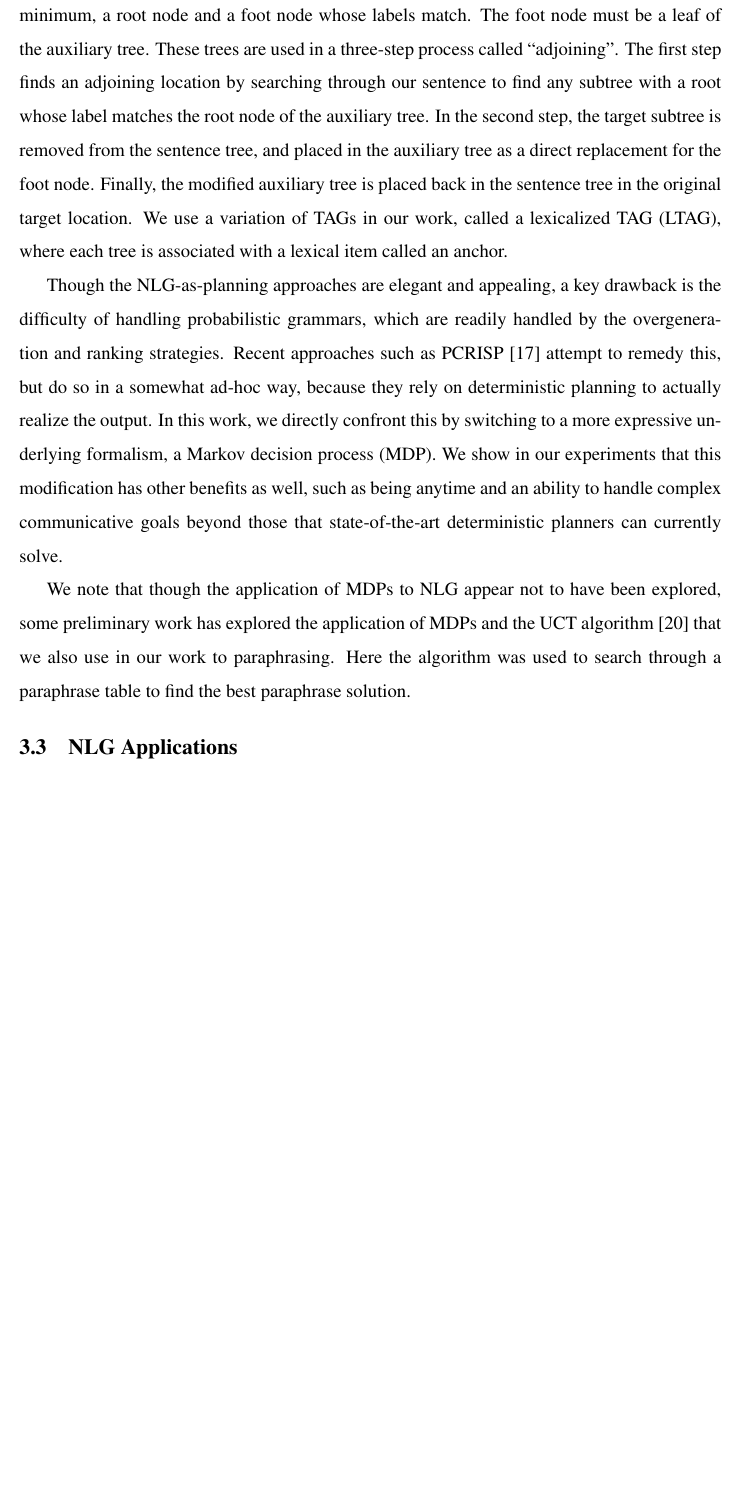
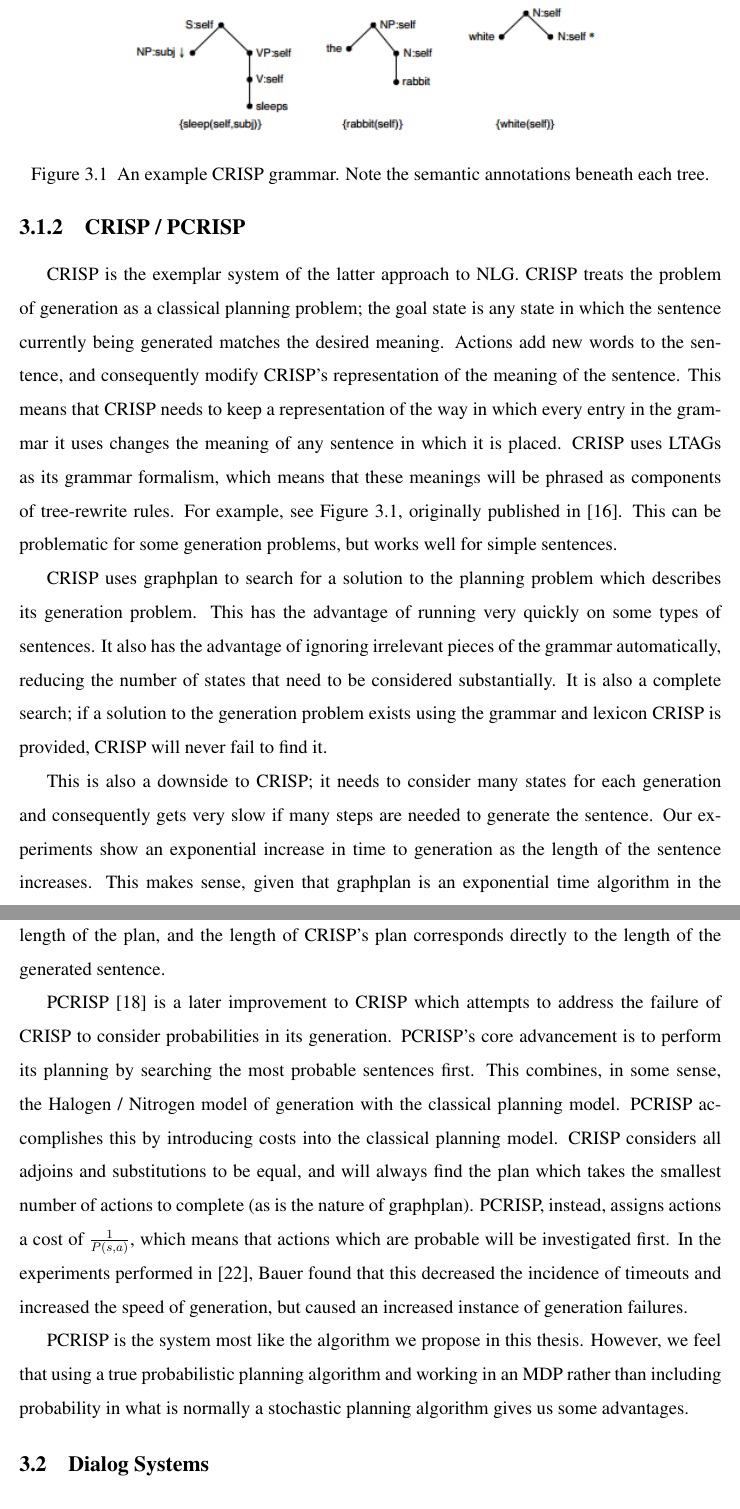
Before and after one commit to nat-henderson/McKinleyThesis, a LaTeX thesis (report/main.tex, which reads report/ch3_relwork.tex): part of page 24 of 53 before the commit and two parts of pages 25 and 26 of 55 after it, the two joined at a grey line, cut at the place of the change, the shorter picture padded with empty space. The pictures show the PDF file report/main.pdf that the author committed with the source.

Commit message:
improvements to relwork.

```diff
--- a/report/ch3_relwork.tex
+++ b/report/ch3_relwork.tex
@@ -60,5 +72,5 @@ still a standard PDDL planner, so PCRISP transforms the probabilities
 into costs so that a low likelihood transition has a high cost in
 terms of the plan metric.
 
-\section{Grammar Representation}
+\subsection{Halogen / Nitrogen}
 
@@ -69,18 +76,0 @@ Adjoining Grammars (TAGs) are a common choice
-\cite{koller_sentence_2007} \cite{bauer_sentence_2010}. TAGs are
-tree-based grammars consisting of two sets of trees, called initial
-trees and auxiliary or adjoining trees.  An entire initial tree can
-replace a leaf node in the sentence tree whose label matches the label
-of the root of the initial tree in a process called ``substitution.''
-Auxiliary trees, on the other hand, encode recursive structures of
-language.  Auxiliary trees have, at a minimum, a root node and a foot
-node whose labels match.  The foot node must be a leaf of the
-auxiliary tree.  These trees are used in a three-step process called
-``adjoining''.  The first step finds an adjoining location by
-searching through our sentence to find any subtree with a root whose
-label matches the root node of the auxiliary tree.  In the second
-step, the target subtree is removed from the sentence tree, and placed
-in the auxiliary tree as a direct replacement for the foot node.
-Finally, the modified auxiliary tree is placed back in the sentence
-tree in the original target location. We use a variation of TAGs in
-our work, called a lexicalized TAG (LTAG), where each tree is
-associated with a lexical item called an anchor.
@@ -87,13 +88 @@ associated with a lexical item called an anchor.
 
-Though the NLG-as-planning approaches are elegant and appealing, a key
-drawback is the difficulty of handling probabilistic grammars, which
-are readily handled by the overgeneration and ranking
-strategies. Recent approaches such as
-PCRISP~\cite{bauer_sentence_2010} attempt to remedy this, but do so in
-a somewhat ad-hoc way, because they rely on deterministic planning to
-actually realize the output. In this work, we directly confront this
-by switching to a more expressive underlying formalism, a Markov
-decision process (MDP). We show in our experiments that this
-modification has other benefits as well, such as being anytime and an
-ability to handle complex communicative goals beyond those that
-state-of-the-art deterministic planners can currently solve.
@@ -100,6 +109 @@ state-of-the-art deterministic planners can currently solve.
 
-We note that though the application of MDPs to NLG appear not to have
-been explored, some preliminary work has explored the application of
-MDPs and the UCT algorithm~\cite{chevelu_introduction_2009} that we
-also use in our work to paraphrasing. Here the algorithm was used to
-search through a paraphrase table to find the best paraphrase solution.
@@ -106,5 +118,72 @@ search through a paraphrase table to find the best paraphrase solution.
 
-\section{NLG Applications}
+\subsection{CRISP / PCRISP}
+
+CRISP is the exemplar system of the latter approach to NLG.
+CRISP treats the problem of generation as a classical planning
+problem; the goal state is any state in which the sentence
+currently being generated matches the desired meaning.
+Actions add new words to the sentence, and consequently
+modify CRISP's representation of the meaning of the sentence.
+This means that CRISP needs to keep a representation of the
+way in which every entry in the grammar it uses changes the
+meaning of any sentence in which it is placed.
+CRISP uses LTAGs as its grammar formalism,
+which means that these meanings will be phrased as components
+of tree-rewrite rules.  For example, see Figure \ref{crisp-grammar},
+originally published in \cite{koller_experiences_2011}.
+This can be problematic for some generation problems, but works well
+for simple sentences.
+
+\begin{figure}
+\centering
+\includegraphics{crisp-grammar.png}
+\caption{An example CRISP grammar.  Note the semantic annotations
+beneath each tree.}
+\label{crisp-grammar}
+\end{figure}
+
+CRISP uses graphplan to search for a solution to the planning
+problem which describes its generation problem.  This has
+the advantage of running very quickly on some types of
+sentences.  It also has the advantage of ignoring irrelevant
+pieces of the grammar automatically, reducing the number
+of states that need to be considered substantially.
+It is also a complete search; if a solution to the generation
+problem exists using the grammar and lexicon CRISP is provided,
+CRISP will never fail to find it.
+
+This is also a downside to CRISP; it needs to consider many
+states for each generation and consequently gets very
+slow if many steps are needed to generate the sentence.
+Our experiments show an exponential increase in time to
+generation as the length of the sentence increases.  This makes
+sense, given that graphplan is an exponential time algorithm
+in the length of the plan, and the length of CRISP's plan corresponds
+directly to the length of the generated sentence.
+
+PCRISP \cite{bauer_sentence_2010} is a later improvement to
+CRISP which attempts to address the failure of CRISP to consider
+probabilities in its generation.  PCRISP's core advancement is
+to perform its planning by searching the most probable sentences
+first.  This combines, in some sense, the Halogen / Nitrogen model
+of generation with the classical planning model.  PCRISP accomplishes
+this by introducing costs into the classical planning model.
+CRISP considers all adjoins and substitutions to be equal, and
+will always find the plan which takes the smallest number of actions
+to complete (as is the nature of graphplan).  PCRISP, instead,
+assigns actions a cost of $\frac{1}{P(s,a)}$, which means that
+actions which are probable will be investigated first.  In the
+experiments performed in \cite{bauer2009statistical},
+Bauer found that this decreased the incidence of timeouts and
+increased the speed of generation, but caused an increased instance of
+generation failures.
+
+PCRISP is the system most like the algorithm we propose in this thesis.
+However, we feel that using a true probabilistic planning algorithm
+and working in an MDP rather than including probability in what
+is normally a stochastic planning algorithm gives us some advantages.
+
+\section{Dialog Systems}
 
 The work we describe here addresses the pure NLG problem without
 considering the surrounding context; in practice, such a system would
```
Also changed, not shown: report/app1_examples.tex (+12 -0 lines), report/crisp-grammar.png (added), report/main.bbl, report/main.pdf, report/ch3_relwork.tex (60 more changed lines), 2 other files.
